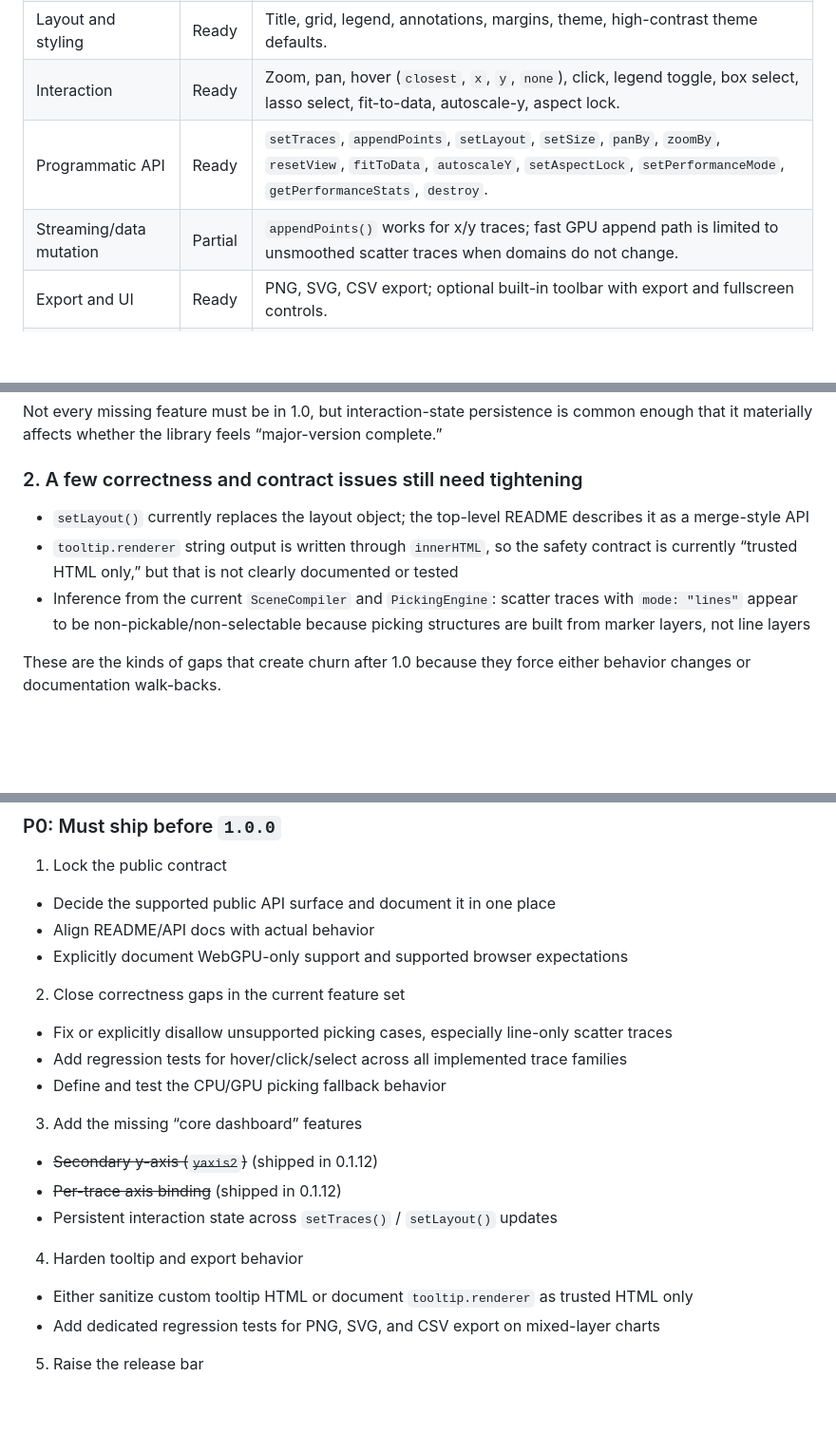
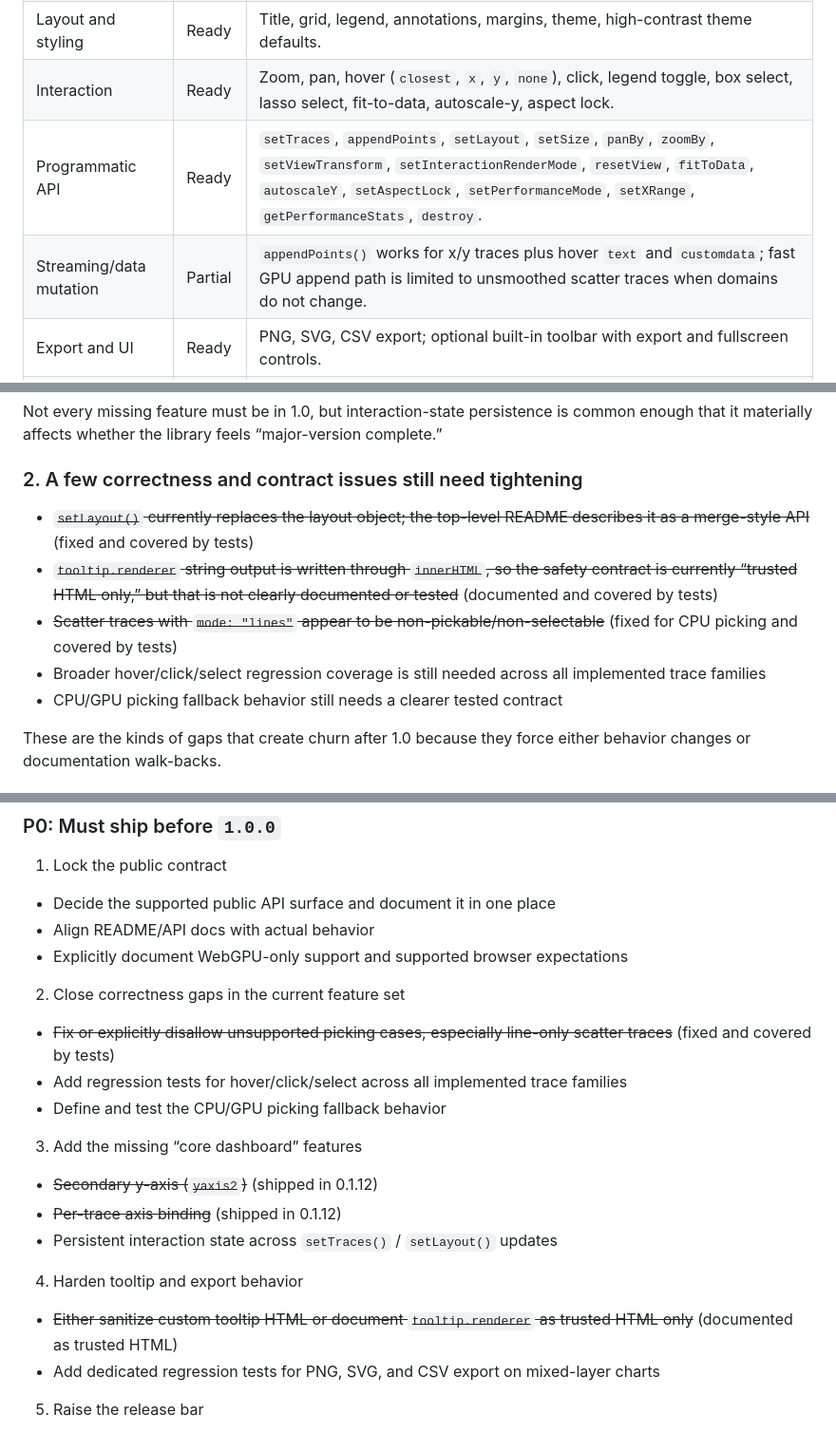
Before and after one commit to LineandVertexSoftware/vertexa-chart, a Markdown page: ROADMAP.md, 3 parts joined by grey strips. Shown at 95% size. Rendered like a GitHub page; blank space fills up the shorter version.

```diff
--- a/ROADMAP.md
+++ b/ROADMAP.md
@@ -25,8 +25,8 @@ I would not call the current codebase a 1.0 yet. It looks closer to a strong `0.
 | Axes | Ready | `linear`, `log`, `time`, and `category` axes; secondary y-axis (`yaxis2`) with per-trace binding. |
 | Layout and styling | Ready | Title, grid, legend, annotations, margins, theme, high-contrast theme defaults. |
 | Interaction | Ready | Zoom, pan, hover (`closest`, `x`, `y`, `none`), click, legend toggle, box select, lasso select, fit-to-data, autoscale-y, aspect lock. |
-| Programmatic API | Ready | `setTraces`, `appendPoints`, `setLayout`, `setSize`, `panBy`, `zoomBy`, `resetView`, `fitToData`, `autoscaleY`, `setAspectLock`, `setPerformanceMode`, `getPerformanceStats`, `destroy`. |
-| Streaming/data mutation | Partial | `appendPoints()` works for x/y traces; fast GPU append path is limited to unsmoothed scatter traces when domains do not change. |
+| Programmatic API | Ready | `setTraces`, `appendPoints`, `setLayout`, `setSize`, `panBy`, `zoomBy`, `setViewTransform`, `setInteractionRenderMode`, `resetView`, `fitToData`, `autoscaleY`, `setAspectLock`, `setPerformanceMode`, `setXRange`, `getPerformanceStats`, `destroy`. |
+| Streaming/data mutation | Partial | `appendPoints()` works for x/y traces plus hover `text` and `customdata`; fast GPU append path is limited to unsmoothed scatter traces when domains do not change. |
 | Export and UI | Ready | PNG, SVG, CSV export; optional built-in toolbar with export and fullscreen controls. |
 | Accessibility | Partial | Keyboard navigation, ARIA labels, live tooltip region, high-contrast mode are present; richer screen-reader behavior is not. |
 | Testing | Partial | Good unit coverage, but visual regression only covers 3 demo scenarios. |
@@ -47,9 +47,11 @@ Not every missing feature must be in 1.0, but interaction-state persistence is c
 
 ### 2. A few correctness and contract issues still need tightening
 
-- `setLayout()` currently replaces the layout object; the top-level README describes it as a merge-style API
-- `tooltip.renderer` string output is written through `innerHTML`, so the safety contract is currently “trusted HTML only,” but that is not clearly documented or tested
-- Inference from the current `SceneCompiler` and `PickingEngine`: scatter traces with `mode: "lines"` appear to be non-pickable/non-selectable because picking structures are built from marker layers, not line layers
+- ~~`setLayout()` currently replaces the layout object; the top-level README describes it as a merge-style API~~ (fixed and covered by tests)
+- ~~`tooltip.renderer` string output is written through `innerHTML`, so the safety contract is currently “trusted HTML only,” but that is not clearly documented or tested~~ (documented and covered by tests)
+- ~~Scatter traces with `mode: "lines"` appear to be non-pickable/non-selectable~~ (fixed for CPU picking and covered by tests)
+- Broader hover/click/select regression coverage is still needed across all implemented trace families
+- CPU/GPU picking fallback behavior still needs a clearer tested contract
 
 These are the kinds of gaps that create churn after 1.0 because they force either behavior changes or documentation walk-backs.
 
@@ -70,7 +72,7 @@ These are the kinds of gaps that create churn after 1.0 because they force eithe
 - Explicitly document WebGPU-only support and supported browser expectations
 
 2. Close correctness gaps in the current feature set
-- Fix or explicitly disallow unsupported picking cases, especially line-only scatter traces
+- ~~Fix or explicitly disallow unsupported picking cases, especially line-only scatter traces~~ (fixed and covered by tests)
 - Add regression tests for hover/click/select across all implemented trace families
 - Define and test the CPU/GPU picking fallback behavior
 
@@ -80,7 +82,7 @@ These are the kinds of gaps that create churn after 1.0 because they force eithe
 - Persistent interaction state across `setTraces()` / `setLayout()` updates
 
 4. Harden tooltip and export behavior
-- Either sanitize custom tooltip HTML or document `tooltip.renderer` as trusted HTML only
+- ~~Either sanitize custom tooltip HTML or document `tooltip.renderer` as trusted HTML only~~ (documented as trusted HTML)
 - Add dedicated regression tests for PNG, SVG, and CSV export on mixed-layer charts
 
 5. Raise the release bar
```
Also changed, not shown: other parts of ROADMAP.md (+3 -3 lines).
